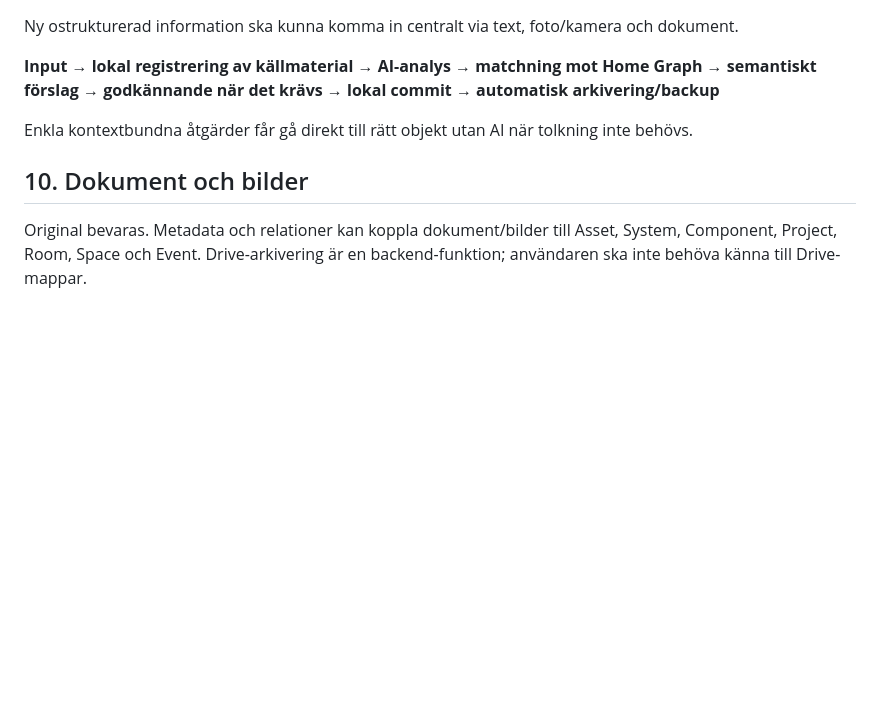
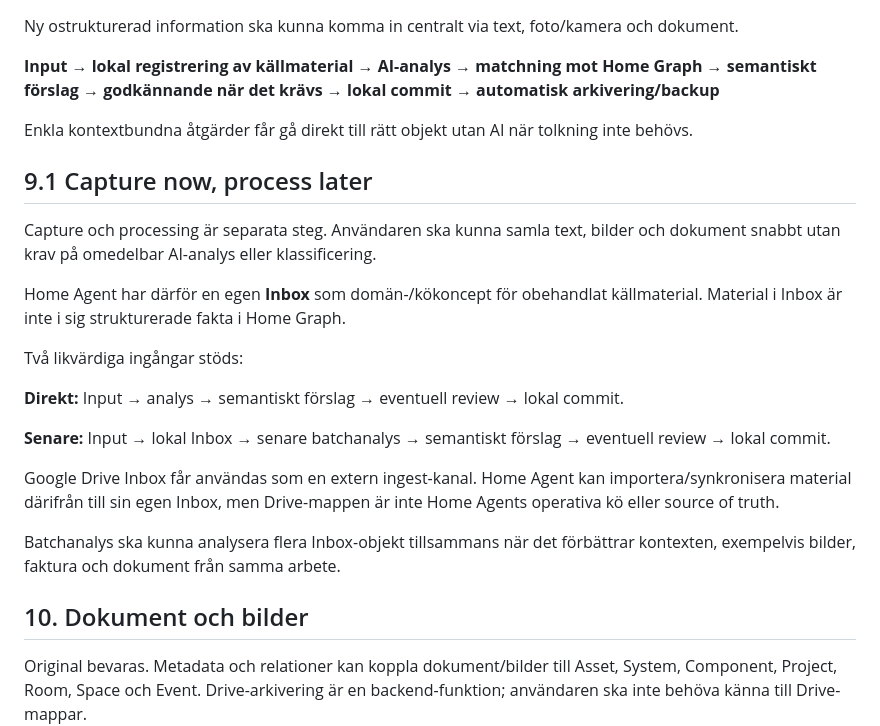
Before and after one commit to denniseriksson119-ctrl/home-agent, a Markdown page: docs/architecture/HOME_AGENT_SPEC.md, the part around the change. GitHub-like rendering; blank space fills up the shorter version.

Commit message:
docs: add deferred capture and Home Agent Inbox

```diff
--- a/docs/architecture/HOME_AGENT_SPEC.md
+++ b/docs/architecture/HOME_AGENT_SPEC.md
@@ -82,6 +82,22 @@ Ny ostrukturerad information ska kunna komma in centralt via text, foto/kamera o
 
 Enkla kontextbundna åtgärder får gå direkt till rätt objekt utan AI när tolkning inte behövs.
 
+## 9.1 Capture now, process later
+
+Capture och processing är separata steg. Användaren ska kunna samla text, bilder och dokument snabbt utan krav på omedelbar AI-analys eller klassificering.
+
+Home Agent har därför en egen **Inbox** som domän-/kökoncept för obehandlat källmaterial. Material i Inbox är inte i sig strukturerade fakta i Home Graph.
+
+Två likvärdiga ingångar stöds:
+
+**Direkt:** Input → analys → semantiskt förslag → eventuell review → lokal commit.
+
+**Senare:** Input → lokal Inbox → senare batchanalys → semantiskt förslag → eventuell review → lokal commit.
+
+Google Drive Inbox får användas som en extern ingest-kanal. Home Agent kan importera/synkronisera material därifrån till sin egen Inbox, men Drive-mappen är inte Home Agents operativa kö eller source of truth.
+
+Batchanalys ska kunna analysera flera Inbox-objekt tillsammans när det förbättrar kontexten, exempelvis bilder, faktura och dokument från samma arbete.
+
 ## 10. Dokument och bilder
 Original bevaras. Metadata och relationer kan koppla dokument/bilder till Asset, System, Component, Project, Room, Space och Event. Drive-arkivering är en backend-funktion; användaren ska inte behöva känna till Drive-mappar.
 
```
